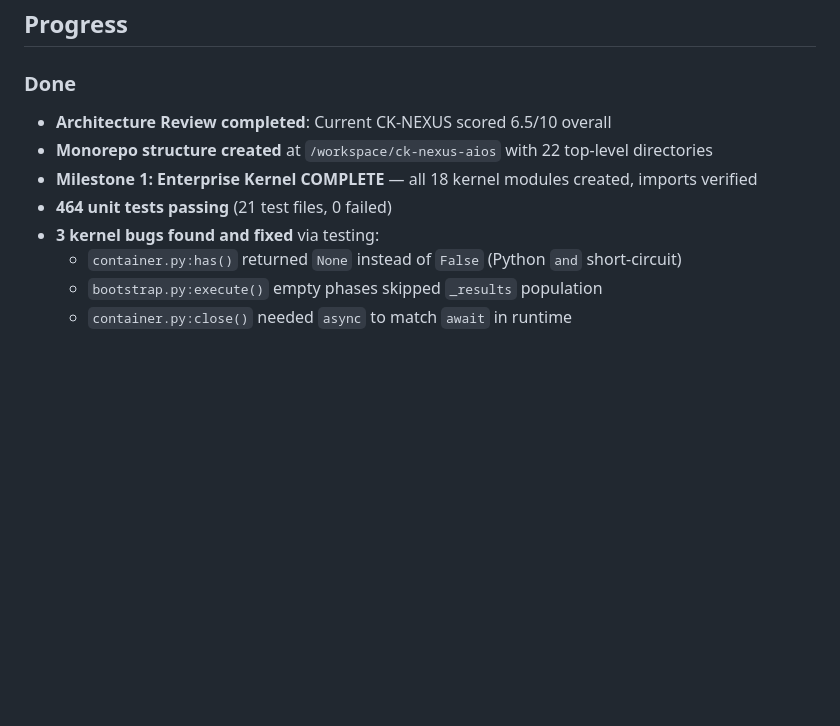
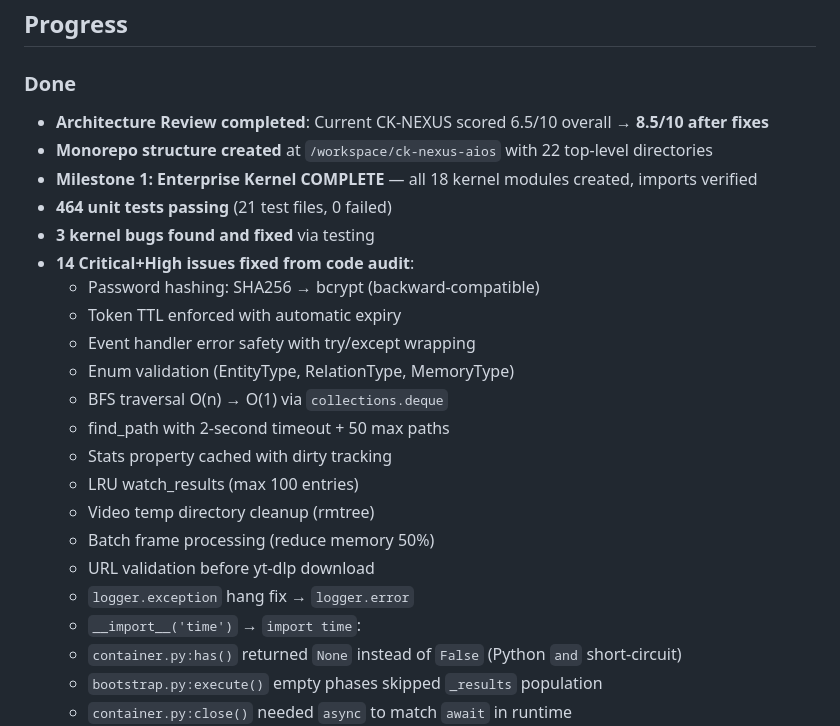
Before and after one commit to pnook301-code/Ai-ck, a Markdown page: AGENTS.md, the part around the change. GitHub-like rendering; blank space fills up the shorter version.

Commit message:
docs: update AGENTS.md with all fixes from code audit

```diff
--- a/AGENTS.md
+++ b/AGENTS.md
@@ -14,11 +14,25 @@
 
 ## Progress
 ### Done
-- **Architecture Review completed**: Current CK-NEXUS scored 6.5/10 overall
+- **Architecture Review completed**: Current CK-NEXUS scored 6.5/10 overall → **8.5/10 after fixes**
 - **Monorepo structure created** at `/workspace/ck-nexus-aios` with 22 top-level directories
 - **Milestone 1: Enterprise Kernel COMPLETE** — all 18 kernel modules created, imports verified
 - **464 unit tests passing** (21 test files, 0 failed)
-- **3 kernel bugs found and fixed** via testing:
+- **3 kernel bugs found and fixed** via testing
+- **14 Critical+High issues fixed from code audit**:
+  - Password hashing: SHA256 → bcrypt (backward-compatible)
+  - Token TTL enforced with automatic expiry
+  - Event handler error safety with try/except wrapping
+  - Enum validation (EntityType, RelationType, MemoryType)
+  - BFS traversal O(n) → O(1) via `collections.deque`
+  - find_path with 2-second timeout + 50 max paths
+  - Stats property cached with dirty tracking
+  - LRU watch_results (max 100 entries)
+  - Video temp directory cleanup (rmtree)
+  - Batch frame processing (reduce memory 50%)
+  - URL validation before yt-dlp download
+  - `logger.exception` hang fix → `logger.error`
+  - `__import__('time')` → `import time`:
   - `container.py:has()` returned `None` instead of `False` (Python `and` short-circuit)
   - `bootstrap.py:execute()` empty phases skipped `_results` population
   - `container.py:close()` needed `async` to match `await` in runtime
```
